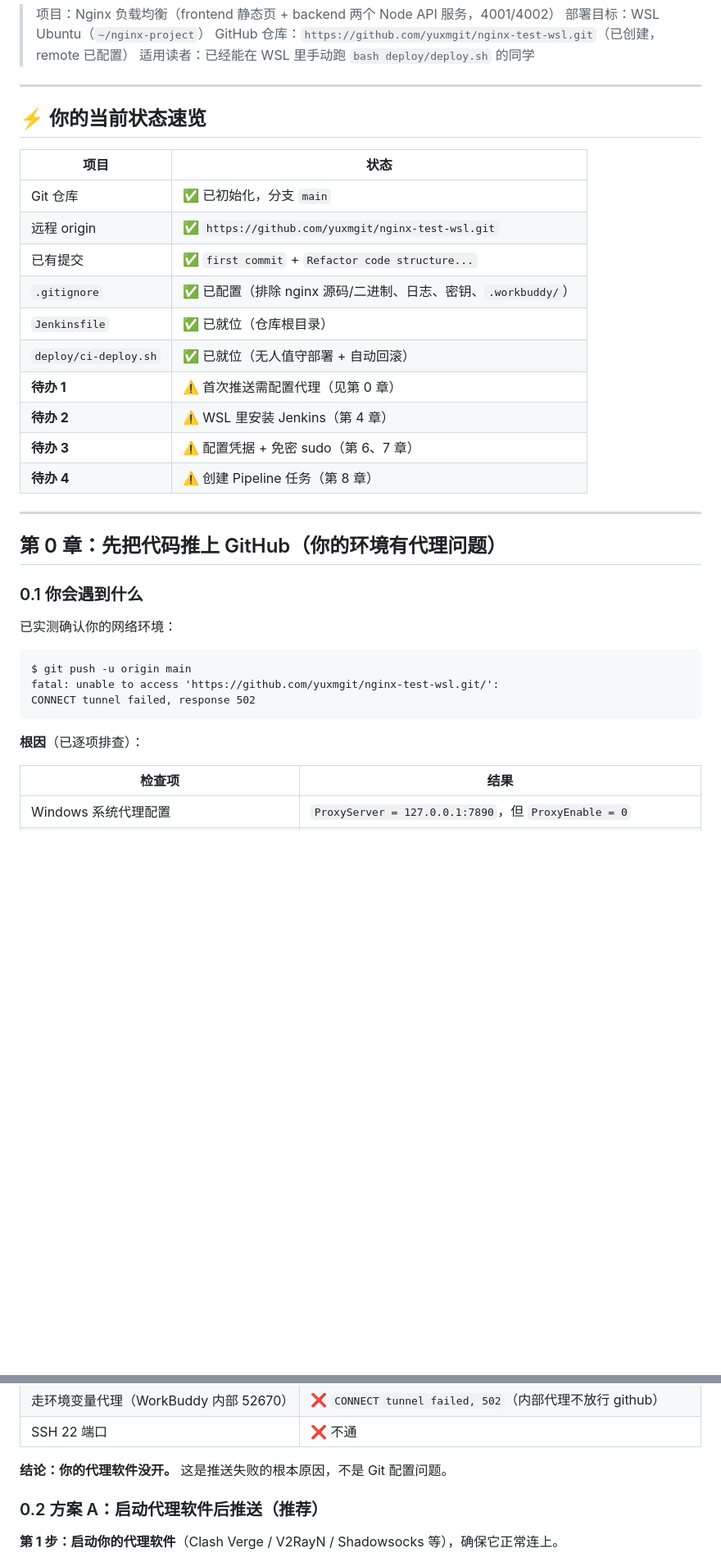
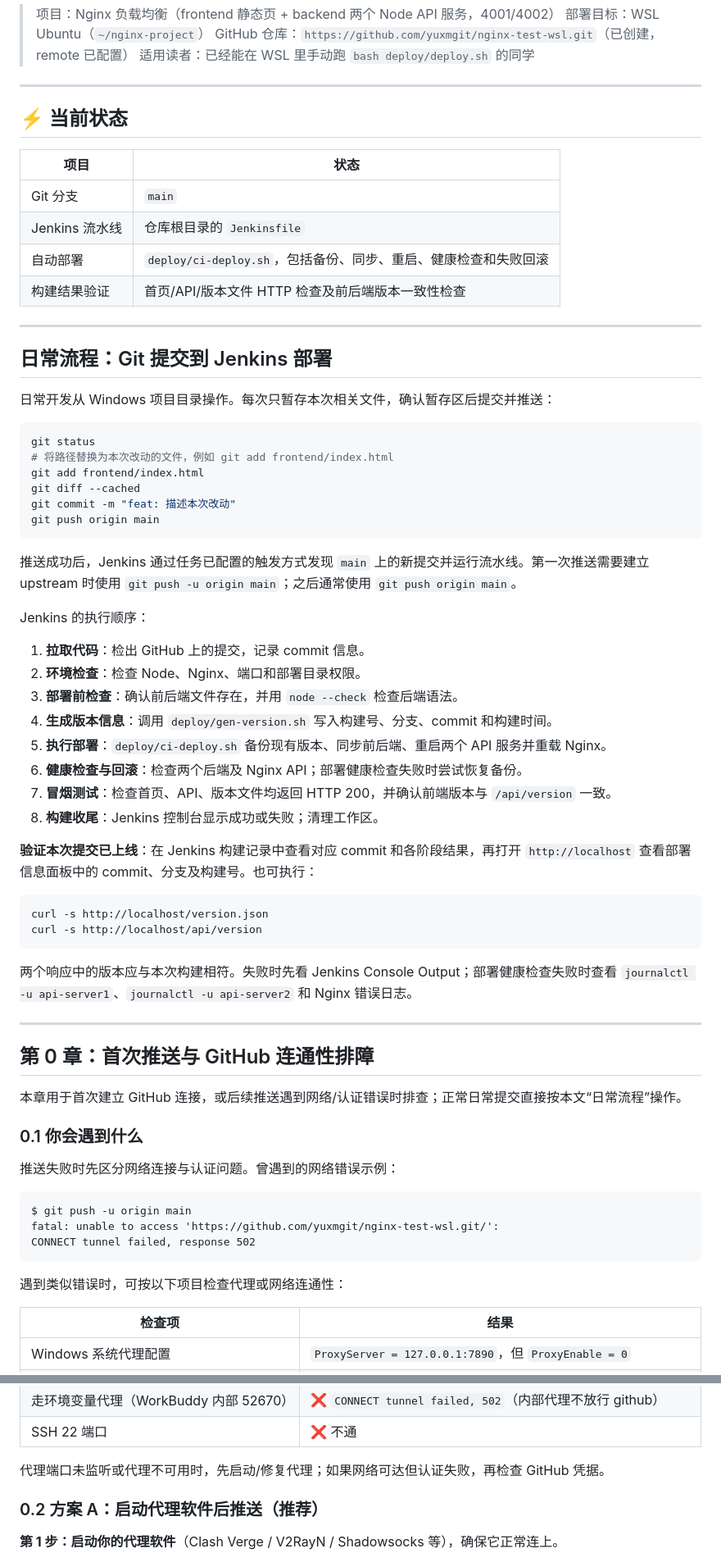
Before and after one commit to yuxmgit/nginx-test-wsl, a Markdown page: deploy/CI-CD部署指南.md, 2 parts joined by grey strips. Shown at 82% size. GitHub-like rendering; blank space fills up the shorter version.

````diff
--- a/deploy/CI-CD部署指南.md
+++ b/deploy/CI-CD部署指南.md
@@ -7,28 +7,61 @@
 
 ---
 
-## ⚡ 你的当前状态速览
+## ⚡ 当前状态
 
 | 项目 | 状态 |
 |---|---|
-| Git 仓库 | ✅ 已初始化，分支 `main` |
-| 远程 origin | ✅ `https://github.com/yuxmgit/nginx-test-wsl.git` |
-| 已有提交 | ✅ `first commit` + `Refactor code structure...` |
-| `.gitignore` | ✅ 已配置（排除 nginx 源码/二进制、日志、密钥、`.workbuddy/`） |
-| `Jenkinsfile` | ✅ 已就位（仓库根目录） |
-| `deploy/ci-deploy.sh` | ✅ 已就位（无人值守部署 + 自动回滚） |
-| **待办 1** | ⚠️ 首次推送需配置代理（见第 0 章） |
-| **待办 2** | ⚠️ WSL 里安装 Jenkins（第 4 章） |
-| **待办 3** | ⚠️ 配置凭据 + 免密 sudo（第 6、7 章） |
-| **待办 4** | ⚠️ 创建 Pipeline 任务（第 8 章） |
+| Git 分支 | `main` |
+| Jenkins 流水线 | 仓库根目录的 `Jenkinsfile` |
+| 自动部署 | `deploy/ci-deploy.sh`，包括备份、同步、重启、健康检查和失败回滚 |
+| 构建结果验证 | 首页/API/版本文件 HTTP 检查及前后端版本一致性检查 |
 
 ---
 
-## 第 0 章：先把代码推上 GitHub（你的环境有代理问题）
+## 日常流程：Git 提交到 Jenkins 部署
+
+日常开发从 Windows 项目目录操作。每次只暂存本次相关文件，确认暂存区后提交并推送：
+
+```bash
+git status
+# 将路径替换为本次改动的文件，例如 git add frontend/index.html
+git add frontend/index.html
+git diff --cached
+git commit -m "feat: 描述本次改动"
+git push origin main
+```
+
+推送成功后，Jenkins 通过任务已配置的触发方式发现 `main` 上的新提交并运行流水线。第一次推送需要建立 upstream 时使用 `git push -u origin main`；之后通常使用 `git push origin main`。
+
+Jenkins 的执行顺序：
+
+1. **拉取代码**：检出 GitHub 上的提交，记录 commit 信息。
+2. **环境检查**：检查 Node、Nginx、端口和部署目录权限。
+3. **部署前检查**：确认前后端文件存在，并用 `node --check` 检查后端语法。
+4. **生成版本信息**：调用 `deploy/gen-version.sh` 写入构建号、分支、commit 和构建时间。
+5. **执行部署**：`deploy/ci-deploy.sh` 备份现有版本、同步前后端、重启两个 API 服务并重载 Nginx。
+6. **健康检查与回滚**：检查两个后端及 Nginx API；部署健康检查失败时尝试恢复备份。
+7. **冒烟测试**：检查首页、API、版本文件均返回 HTTP 200，并确认前端版本与 `/api/version` 一致。
+8. **构建收尾**：Jenkins 控制台显示成功或失败；清理工作区。
+
+**验证本次提交已上线**：在 Jenkins 构建记录中查看对应 commit 和各阶段结果，再打开 `http://localhost` 查看部署信息面板中的 commit、分支及构建号。也可执行：
+
+```bash
+curl -s http://localhost/version.json
+curl -s http://localhost/api/version
+```
+
+两个响应中的版本应与本次构建相符。失败时先看 Jenkins Console Output；部署健康检查失败时查看 `journalctl -u api-server1`、`journalctl -u api-server2` 和 Nginx 错误日志。
+
+---
+
+## 第 0 章：首次推送与 GitHub 连通性排障
+
+本章用于首次建立 GitHub 连接，或后续推送遇到网络/认证错误时排查；正常日常提交直接按本文“日常流程”操作。
 
 ### 0.1 你会遇到什么
 
-已实测确认你的网络环境：
+推送失败时先区分网络连接与认证问题。曾遇到的网络错误示例：
 
 ```
 $ git push -u origin main
@@ -36,7 +69,7 @@ fatal: unable to access 'https://github.com/yuxmgit/nginx-test-wsl.git/':
 CONNECT tunnel failed, response 502
 ```
 
-**根因**（已逐项排查）：
+遇到类似错误时，可按以下项目检查代理或网络连通性：
 
 | 检查项 | 结果 |
 |---|---|
@@ -46,7 +79,7 @@ CONNECT tunnel failed, response 502
 | 走环境变量代理（WorkBuddy 内部 52670） | ❌ `CONNECT tunnel failed, 502`（内部代理不放行 github） |
 | SSH 22 端口 | ❌ 不通 |
 
-**结论：你的代理软件没开。** 这是推送失败的根本原因，不是 Git 配置问题。
+代理端口未监听或代理不可用时，先启动/修复代理；如果网络可达但认证失败，再检查 GitHub 凭据。
 
 ### 0.2 方案 A：启动代理软件后推送（推荐）
 
````
Also changed, not shown: other parts of deploy/CI-CD部署指南.md (+32 -57 lines), README.md (+17 -7 lines).
